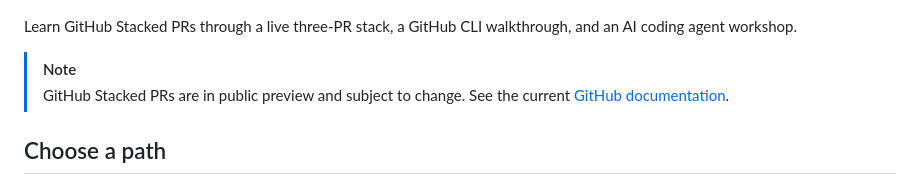
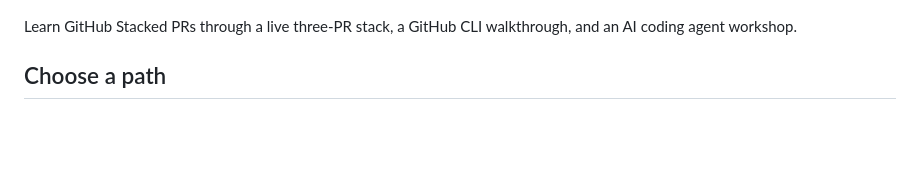
Before and after one commit to DanWahlin/gh-stack-demo, a Markdown page: README.md, the part around the change. Drawn GitHub-style; blank space fills up the shorter version.

Commit message:
docs: remove stacked PR preview note

```diff
--- a/README.md
+++ b/README.md
@@ -5,9 +5,6 @@
 </p>
 
 Learn GitHub Stacked PRs through a live three-PR stack, a GitHub CLI walkthrough, and an AI coding agent workshop.
-
-> [!NOTE]
-> GitHub Stacked PRs are in public preview and subject to change. See the current [GitHub documentation](https://gh.io/stacks).
 
 ## Choose a path
 
```
